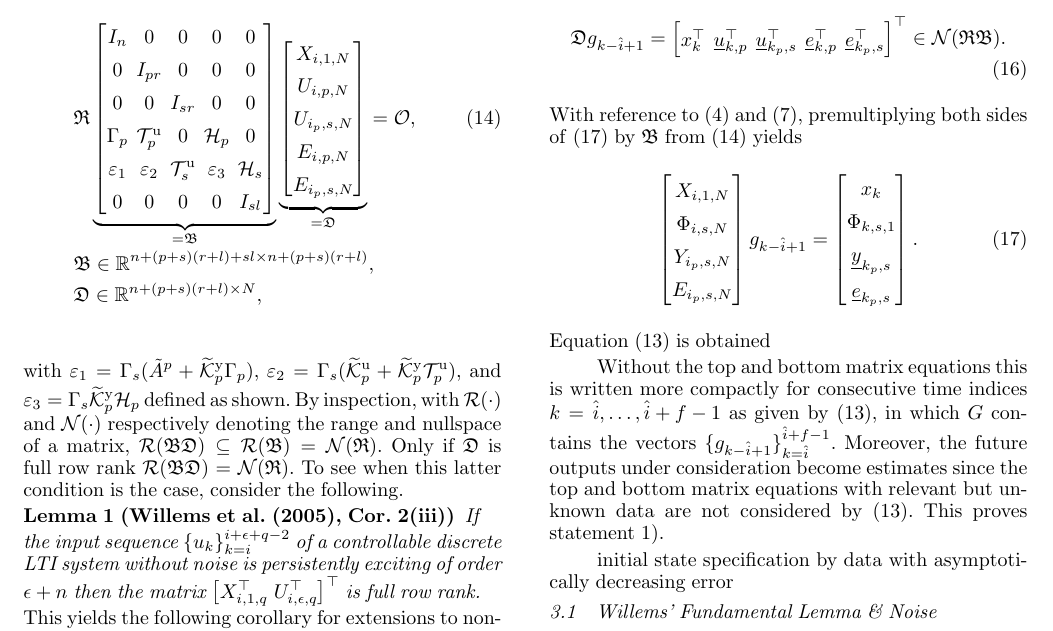
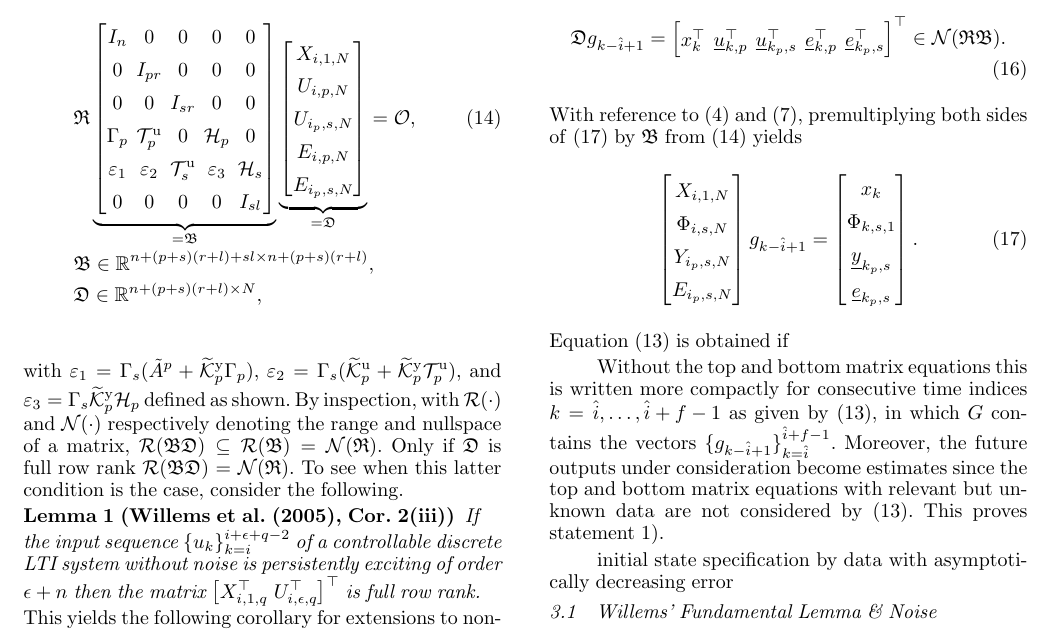
Before and after one commit to TUDelft-DataDrivenControl/Automatica2024_CL-DeePC, a LaTeX document (autosam.tex, which reads sections/3_CL_DeePC.tex): part of page 5 of 9, cut so that both start at the same text. Compiled offline with pdfLaTeX.

Commit message:
Update on Overleaf.

```diff
--- a/sections/3_CL_DeePC.tex
+++ b/sections/3_CL_DeePC.tex
@@ -144,7 +144,7 @@ With reference to~\eqref{eq:Yf1} and~\eqref{eq:DataEq1}, premultiplying both sid
         \datavec{e}{k_p,s}
     \end{bmatrix}.
 \end{align}
-Equation~\eqref{eq:Theorem1} is obtained
+Equation~\eqref{eq:Theorem1} is obtained if
 
 Without the top and bottom matrix equations this is written more compactly for consecutive time indices $k={\hat{i},\dots,\hat{i}+f-1}$ as given by \eqref{eq:Theorem1}, in which $G$ contains the vectors $\{g_{k-\hat{i}+1}\}_{k=\hat{i}}^{\hat{i}+f-1}$. Moreover, the future outputs under consideration become estimates since the top and bottom matrix equations with relevant but unknown data are not considered by~\eqref{eq:Theorem1}. This proves statement~\ref{claim:G_exists}).
 
```
